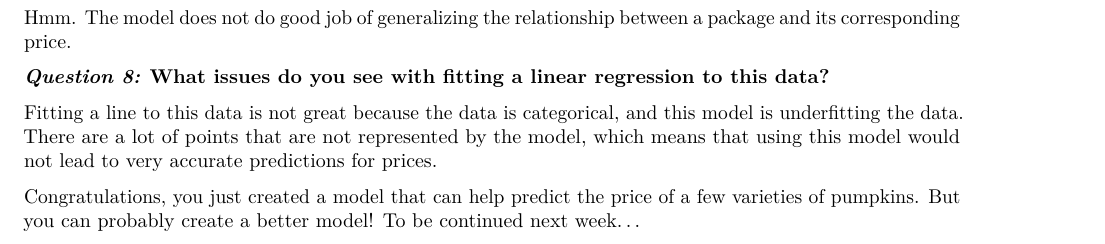
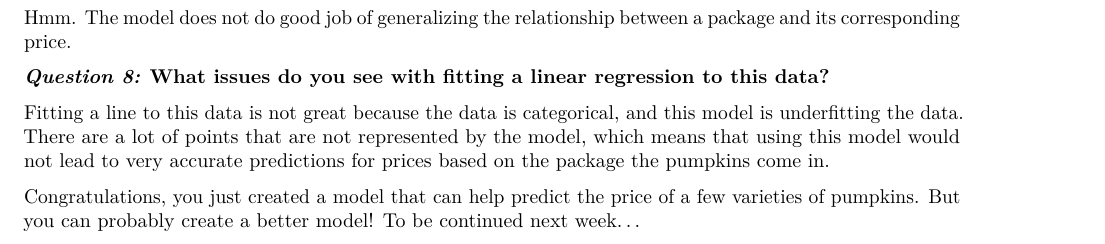
Before and after one commit to lunacatalan/eds-232-machine-learning, an R Markdown document (labs/Lab1.Rmd): part of page 9 of 9, cut so that both start at the same text. Rendered offline with R 4.5, knitr and Pandoc, then LaTeX, with nearby package versions; some code elsewhere in the file could not run offline.

Commit message:
updated q8

```diff
--- a/labs/Lab1.Rmd
+++ b/labs/Lab1.Rmd
@@ -443,6 +443,6 @@ Hmm. The model does not do good job of generalizing the relationship between a p
 
 ***Question 8:*** **What issues do you see with fitting a linear regression to this data?**
 
-Fitting a line to this data is not great because the data is categorical, and this model is underfitting the data. There are a lot of points that are not represented by the model, which means that using this model would not lead to very accurate predictions for prices.
+Fitting a line to this data is not great because the data is categorical, and this model is underfitting the data. There are a lot of points that are not represented by the model, which means that using this model would not lead to very accurate predictions for prices based on the package the pumpkins come in.
 
 Congratulations, you just created a model that can help predict the price of a few varieties of pumpkins. But you can probably create a better model! To be continued next week...
```
Also changed, not shown: labs/Lab1.pdf (added).
